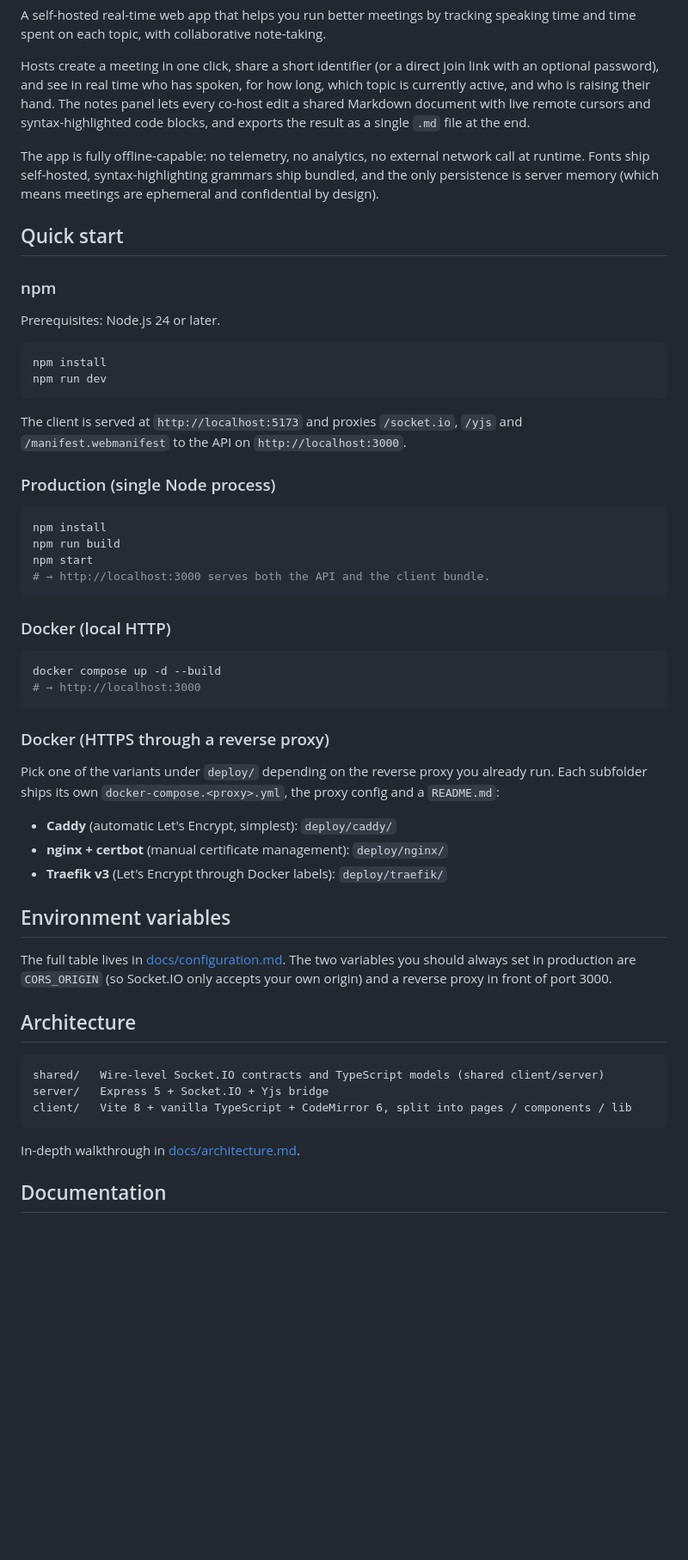
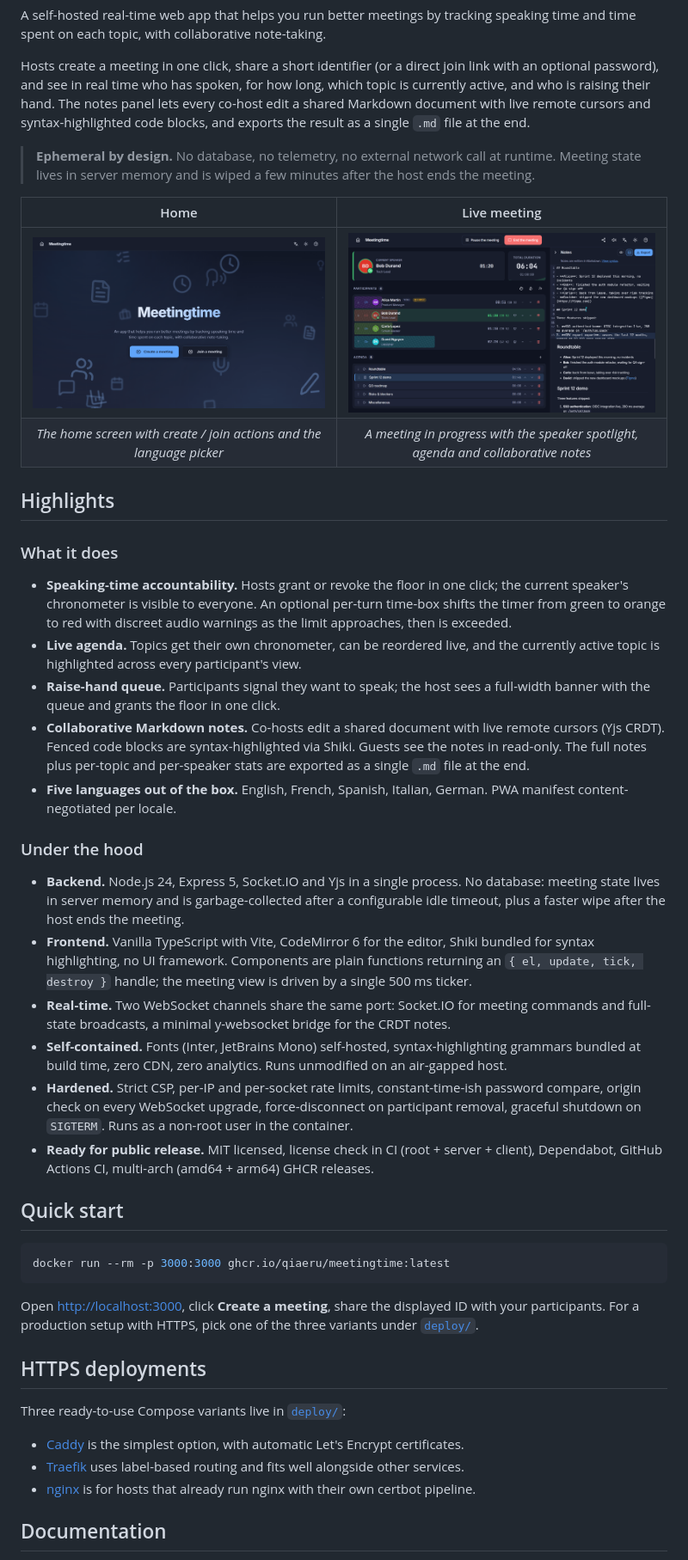
Before and after one commit to qiaeru/meetingtime, a Markdown page: README.md, the part around one of its changes. Shown at 86% size. Rendered like a GitHub page; pictures changed too: docs/assets/screenshot1.png (added), docs/assets/screenshot2.png (added); blank space fills up the shorter version.

Commit message:
docs: add screenshots and additional shields to README
Mirrors the README layout of the sibling couplecards project so the
landing page on GitHub gives first-time visitors a clearer picture of
what Meetingtime does:

- Release, GHCR image and stars shields next to the existing license badge
- Home and live-meeting screenshots in a two-column table
- "Ephemeral by design" pull-quote stating the no-database promise upfront
- Highlights restructured into What it does / Under the hood
- Quick start simplified to a single docker run command

Co-Authored-By: Claude Opus 4.7 <noreply@anthropic.com>

````diff
--- a/README.md
+++ b/README.md
@@ -6,58 +9,47 @@ A self-hosted real-time web app that helps you run better meetings by tracking s
 
 Hosts create a meeting in one click, share a short identifier (or a direct join link with an optional password), and see in real time who has spoken, for how long, which topic is currently active, and who is raising their hand. The notes panel lets every co-host edit a shared Markdown document with live remote cursors and syntax-highlighted code blocks, and exports the result as a single `.md` file at the end.
 
-The app is fully offline-capable: no telemetry, no analytics, no external network call at runtime. Fonts ship self-hosted, syntax-highlighting grammars ship bundled, and the only persistence is server memory (which means meetings are ephemeral and confidential by design).
+> **Ephemeral by design.** No database, no telemetry, no external network call at runtime. Meeting state lives in server memory and is wiped a few minutes after the host ends the meeting.
+
+| Home | Live meeting |
+| :--: | :----------: |
+| ![Meetingtime home screen](./docs/assets/screenshot1.png) | ![A Meetingtime meeting in progress](./docs/assets/screenshot2.png) |
+| *The home screen with create / join actions and the language picker* | *A meeting in progress with the speaker spotlight, agenda and collaborative notes* |
+
+## Highlights
+
+### What it does
+
+- **Speaking-time accountability.** Hosts grant or revoke the floor in one click; the current speaker's chronometer is visible to everyone. An optional per-turn time-box shifts the timer from green to orange to red with discreet audio warnings as the limit approaches, then is exceeded.
+- **Live agenda.** Topics get their own chronometer, can be reordered live, and the currently active topic is highlighted across every participant's view.
+- **Raise-hand queue.** Participants signal they want to speak; the host sees a full-width banner with the queue and grants the floor in one click.
+- **Collaborative Markdown notes.** Co-hosts edit a shared document with live remote cursors (Yjs CRDT). Fenced code blocks are syntax-highlighted via Shiki. Guests see the notes in read-only. The full notes plus per-topic and per-speaker stats are exported as a single `.md` file at the end.
+- **Five languages out of the box.** English, French, Spanish, Italian, German. PWA manifest content-negotiated per locale.
+
+### Under the hood
+
+- **Backend.** Node.js 24, Express 5, Socket.IO and Yjs in a single process. No database: meeting state lives in server memory and is garbage-collected after a configurable idle timeout, plus a faster wipe after the host ends the meeting.
+- **Frontend.** Vanilla TypeScript with Vite, CodeMirror 6 for the editor, Shiki bundled for syntax highlighting, no UI framework. Components are plain functions returning an `{ el, update, tick, destroy }` handle; the meeting view is driven by a single 500 ms ticker.
+- **Real-time.** Two WebSocket channels share the same port: Socket.IO for meeting commands and full-state broadcasts, a minimal y-websocket bridge for the CRDT notes.
+- **Self-contained.** Fonts (Inter, JetBrains Mono) self-hosted, syntax-highlighting grammars bundled at build time, zero CDN, zero analytics. Runs unmodified on an air-gapped host.
+- **Hardened.** Strict CSP, per-IP and per-socket rate limits, constant-time-ish password compare, origin check on every WebSocket upgrade, force-disconnect on participant removal, graceful shutdown on `SIGTERM`. Runs as a non-root user in the container.
+- **Ready for public release.** MIT licensed, license check in CI (root + server + client), Dependabot, GitHub Actions CI, multi-arch (amd64 + arm64) GHCR releases.
 
 ## Quick start
 
-### npm
-
-Prerequisites: Node.js 24 or later.
-
 ```bash
-npm install
-npm run dev
+docker run --rm -p 3000:3000 ghcr.io/qiaeru/meetingtime:latest
 ```
 
-The client is served at `http://localhost:5173` and proxies `/socket.io`, `/yjs` and `/manifest.webmanifest` to the API on `http://localhost:3000`.
+Open <http://localhost:3000>, click **Create a meeting**, share the displayed ID with your participants. For a production setup with HTTPS, pick one of the three variants under [`deploy/`](./deploy/).
 
-### Production (single Node process)
+## HTTPS deployments
 
-```bash
-npm install
-npm run build
-npm start
-# → http://localhost:3000 serves both the API and the client bundle.
-```
+Three ready-to-use Compose variants live in [`deploy/`](./deploy/):
 
-### Docker (local HTTP)
-
-```bash
-docker compose up -d --build
-# → http://localhost:3000
-```
-
-### Docker (HTTPS through a reverse proxy)
-
-Pick one of the variants under `deploy/` depending on the reverse proxy you already run. Each subfolder ships its own `docker-compose.<proxy>.yml`, the proxy config and a `README.md`:
-
-- **Caddy** (automatic Let's Encrypt, simplest): `deploy/caddy/`
-- **nginx + certbot** (manual certificate management): `deploy/nginx/`
-- **Traefik v3** (Let's Encrypt through Docker labels): `deploy/traefik/`
-
-## Environment variables
-
-The full table lives in [docs/configuration.md](docs/configuration.md). The two variables you should always set in production are `CORS_ORIGIN` (so Socket.IO only accepts your own origin) and a reverse proxy in front of port 3000.
-
-## Architecture
-
-```text
-shared/   Wire-level Socket.IO contracts and TypeScript models (shared client/server)
-server/   Express 5 + Socket.IO + Yjs bridge
-client/   Vite 8 + vanilla TypeScript + CodeMirror 6, split into pages / components / lib
-```
-
-In-depth walkthrough in [docs/architecture.md](docs/architecture.md).
+- [Caddy](./deploy/caddy/README.md) is the simplest option, with automatic Let's Encrypt certificates.
+- [Traefik](./deploy/traefik/README.md) uses label-based routing and fits well alongside other services.
+- [nginx](./deploy/nginx/README.md) is for hosts that already run nginx with their own certbot pipeline.
 
 ## Documentation
 
````
Also changed, not shown: other parts of README.md (+15 -15 lines).
